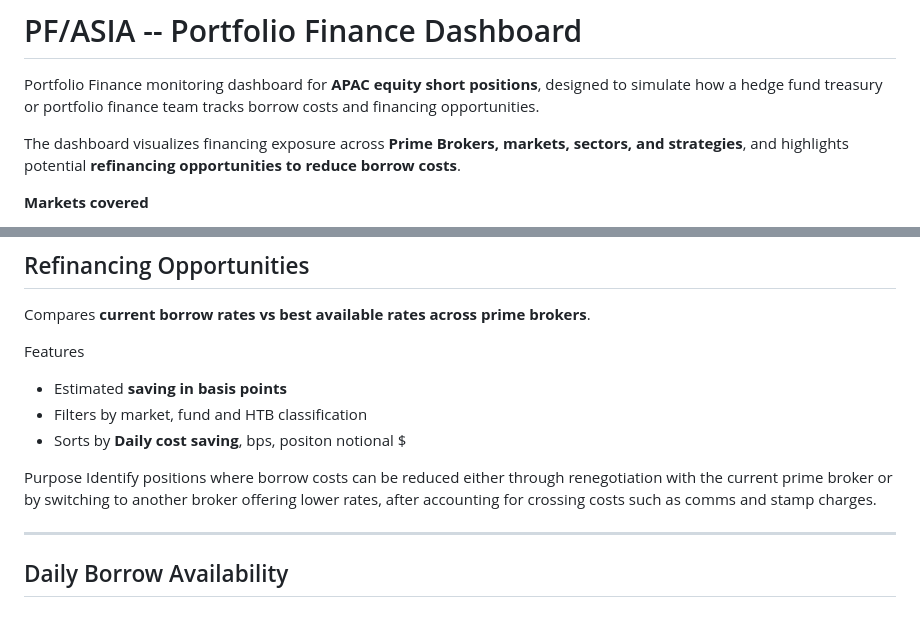
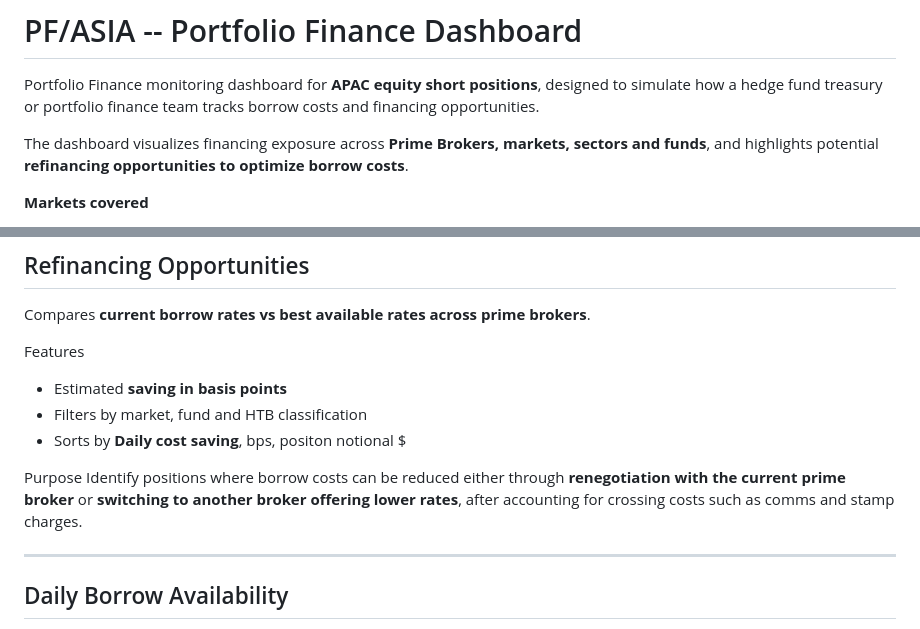
Before and after one commit to cherin-AI/PF-Dashboard, a Markdown page: README.md, 2 parts joined by grey strips. GitHub-like rendering.

```diff
--- a/README.md
+++ b/README.md
@@ -5,8 +5,8 @@ positions**, designed to simulate how a hedge fund treasury or
 portfolio finance team tracks borrow costs and financing opportunities.
 
 The dashboard visualizes financing exposure across **Prime Brokers,
-markets, sectors, and strategies**, and highlights potential
-**refinancing opportunities to reduce borrow costs**.
+markets, sectors and funds**, and highlights potential
+**refinancing opportunities to optimize borrow costs**.
 
 **Markets covered**
 
@@ -61,7 +61,7 @@ Features
 -   Sorts by **Daily cost saving**, bps, positon notional $
 
 Purpose
-Identify positions where borrow costs can be reduced either through renegotiation with the current prime broker or by switching to another broker offering lower rates, after accounting for crossing costs such as comms and stamp charges.
+Identify positions where borrow costs can be reduced either through **renegotiation with the current prime broker** or **switching to another broker offering lower rates**, after accounting for crossing costs such as comms and stamp charges.
 
 ------------------------------------------------------------------------
 
```
